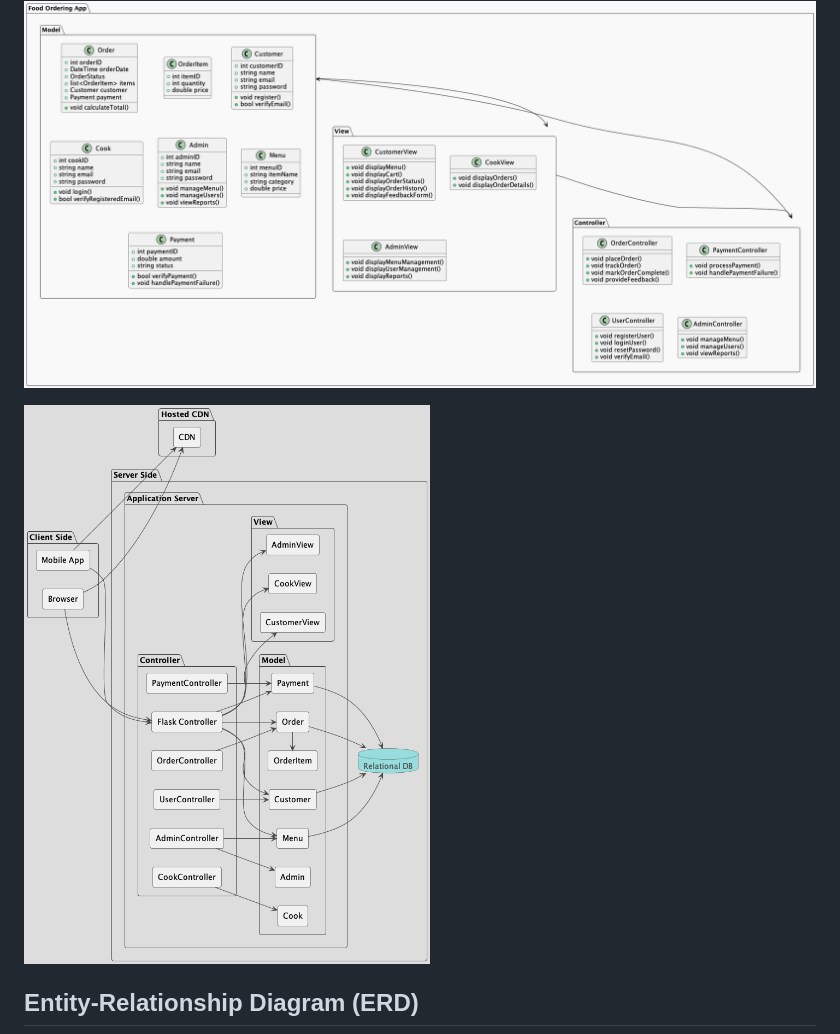
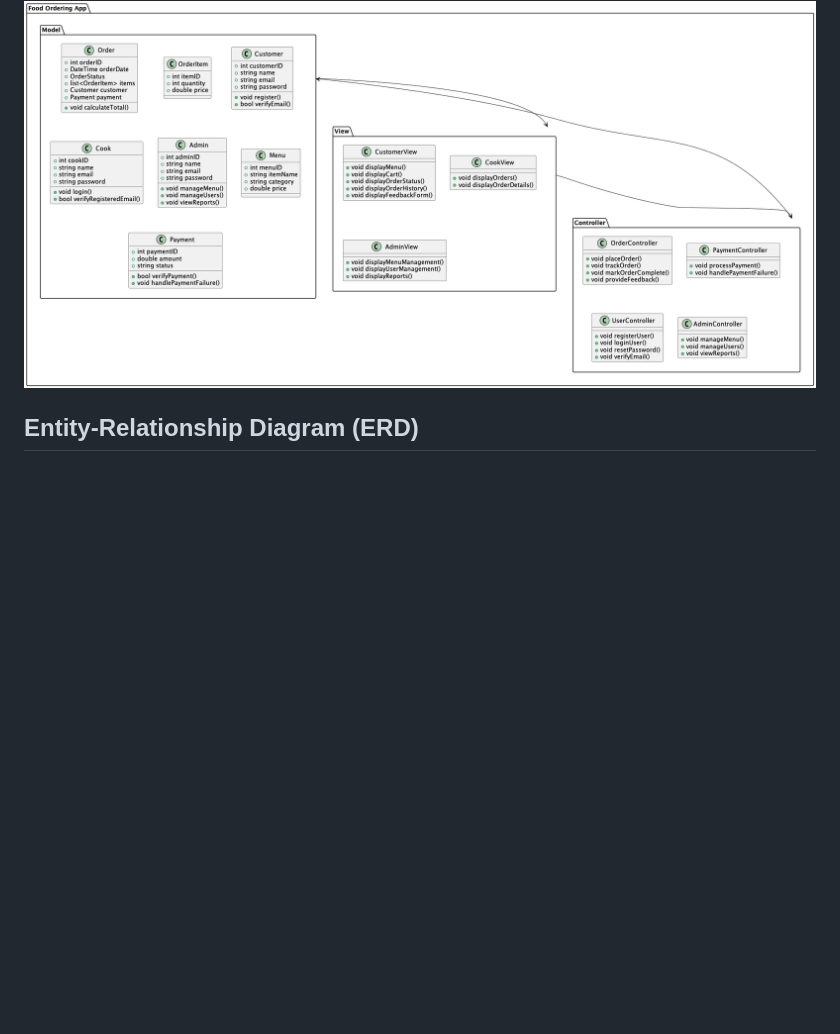
Before and after one commit to jayd719/DjangoFoodOrderingApp, a Markdown page: README.md, the part around the change printed below. Drawn GitHub-style; pictures changed too: out/DOCS/classDia/classDia.png, out/DOCS/componetsTwo/comps.png; blank space fills up the shorter version.

```diff
--- a/README.md
+++ b/README.md
@@ -59,7 +59,7 @@ Level Two Expantion:
 ## Class Diagrams
 ![plot](./out/DOCS/classDia/classDia.png)
 
-<img src="./out/DOCS/componetsTwo/comps.png">
+
 
 
 ##  Entity-Relationship Diagram (ERD)
```
Also changed, not shown: other parts of README.md (+1 -1 lines), out/DOCS/databaseDesign/databaseDesign.png, 4 other files.
